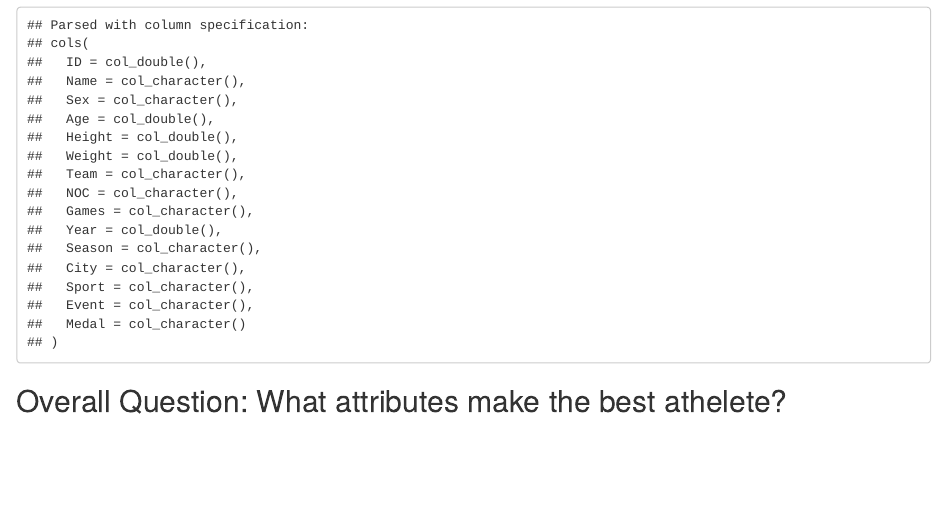
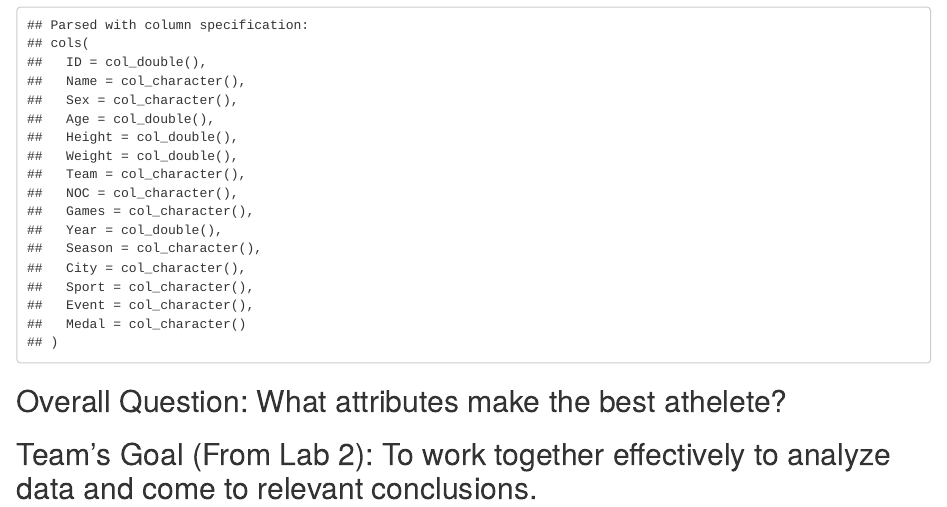
Before and after one commit to eugenemiller112/lab15, an R Markdown document (lab15.Rmd): the page in a window 1100 px wide, from 730 px down. The pictures show the output file lab15.html that the author committed with the source, opened offline.

Commit message:
added team goals

````diff
--- a/lab15.Rmd
+++ b/lab15.Rmd
@@ -13,3 +13,5 @@ answers <- read_csv("./athlete_events.csv")
 ```
 
 ## Overall Question: What attributes make the best athelete?
+
+## Team's Goal (From Lab 2): To work together effectively to analyze data and come to relevant conclusions.
````
Also changed, not shown: lab15.html.
